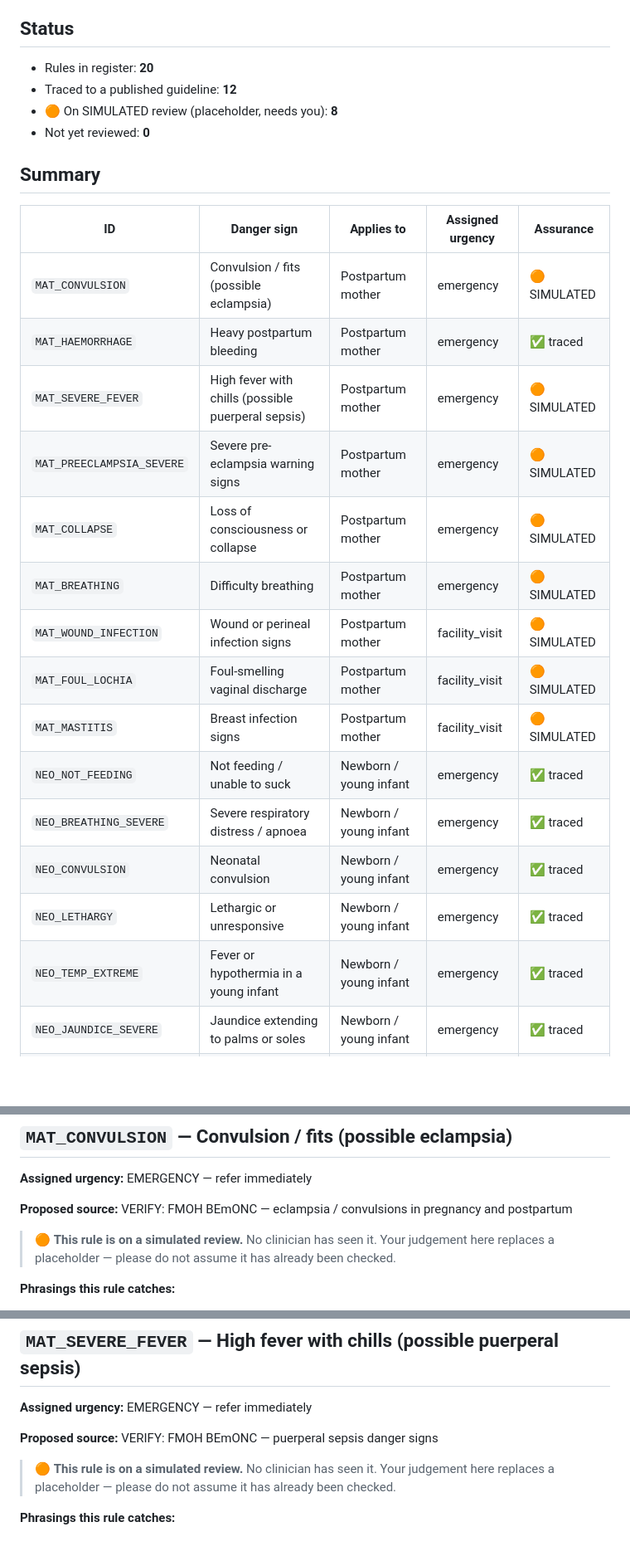
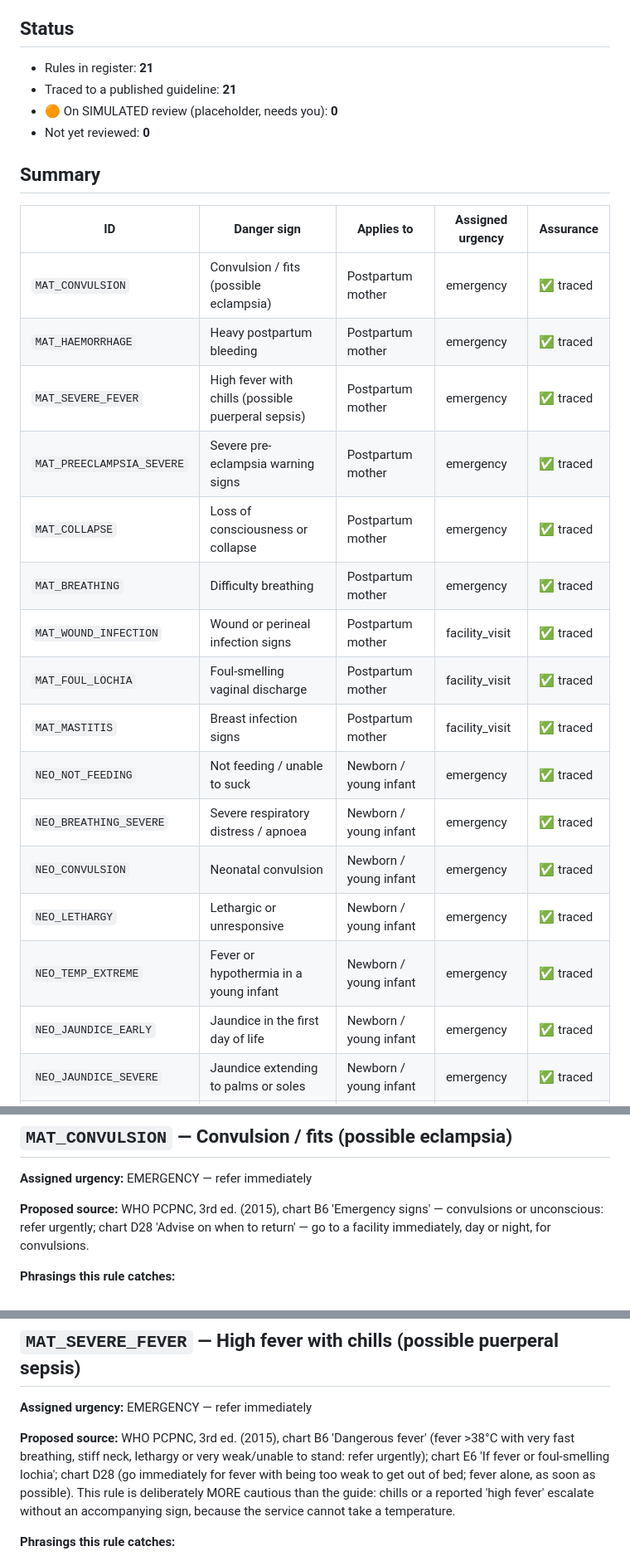
Before and after one commit to codeDeeAi/mama_triage, a Markdown page: docs/requirements/red-flag-register.md, 3 parts joined by grey strips. Shown at 83% size. GitHub-like rendering; blank space fills up the shorter version.

```diff
--- a/docs/requirements/red-flag-register.md
+++ b/docs/requirements/red-flag-register.md
@@ -16,29 +16,30 @@ Record your decision in the sign-off block under each rule. Where you disagree,
 
 ## Status
 
-- Rules in register: **20**
-- Traced to a published guideline: **12**
-- 🟠 On SIMULATED review (placeholder, needs you): **8**
+- Rules in register: **21**
+- Traced to a published guideline: **21**
+- 🟠 On SIMULATED review (placeholder, needs you): **0**
 - Not yet reviewed: **0**
 
 ## Summary
 
 | ID | Danger sign | Applies to | Assigned urgency | Assurance |
 |---|---|---|---|---|
-| `MAT_CONVULSION` | Convulsion / fits (possible eclampsia) | Postpartum mother | emergency | 🟠 SIMULATED |
+| `MAT_CONVULSION` | Convulsion / fits (possible eclampsia) | Postpartum mother | emergency | ✅ traced |
 | `MAT_HAEMORRHAGE` | Heavy postpartum bleeding | Postpartum mother | emergency | ✅ traced |
-| `MAT_SEVERE_FEVER` | High fever with chills (possible puerperal sepsis) | Postpartum mother | emergency | 🟠 SIMULATED |
-| `MAT_PREECLAMPSIA_SEVERE` | Severe pre-eclampsia warning signs | Postpartum mother | emergency | 🟠 SIMULATED |
-| `MAT_COLLAPSE` | Loss of consciousness or collapse | Postpartum mother | emergency | 🟠 SIMULATED |
-| `MAT_BREATHING` | Difficulty breathing | Postpartum mother | emergency | 🟠 SIMULATED |
-| `MAT_WOUND_INFECTION` | Wound or perineal infection signs | Postpartum mother | facility_visit | 🟠 SIMULATED |
-| `MAT_FOUL_LOCHIA` | Foul-smelling vaginal discharge | Postpartum mother | facility_visit | 🟠 SIMULATED |
-| `MAT_MASTITIS` | Breast infection signs | Postpartum mother | facility_visit | 🟠 SIMULATED |
+| `MAT_SEVERE_FEVER` | High fever with chills (possible puerperal sepsis) | Postpartum mother | emergency | ✅ traced |
+| `MAT_PREECLAMPSIA_SEVERE` | Severe pre-eclampsia warning signs | Postpartum mother | emergency | ✅ traced |
+| `MAT_COLLAPSE` | Loss of consciousness or collapse | Postpartum mother | emergency | ✅ traced |
+| `MAT_BREATHING` | Difficulty breathing | Postpartum mother | emergency | ✅ traced |
+| `MAT_WOUND_INFECTION` | Wound or perineal infection signs | Postpartum mother | facility_visit | ✅ traced |
+| `MAT_FOUL_LOCHIA` | Foul-smelling vaginal discharge | Postpartum mother | facility_visit | ✅ traced |
+| `MAT_MASTITIS` | Breast infection signs | Postpartum mother | facility_visit | ✅ traced |
 | `NEO_NOT_FEEDING` | Not feeding / unable to suck | Newborn / young infant | emergency | ✅ traced |
 | `NEO_BREATHING_SEVERE` | Severe respiratory distress / apnoea | Newborn / young infant | emergency | ✅ traced |
 | `NEO_CONVULSION` | Neonatal convulsion | Newborn / young infant | emergency | ✅ traced |
 | `NEO_LETHARGY` | Lethargic or unresponsive | Newborn / young infant | emergency | ✅ traced |
 | `NEO_TEMP_EXTREME` | Fever or hypothermia in a young infant | Newborn / young infant | emergency | ✅ traced |
+| `NEO_JAUNDICE_EARLY` | Jaundice in the first day of life | Newborn / young infant | emergency | ✅ traced |
 | `NEO_JAUNDICE_SEVERE` | Jaundice extending to palms or soles | Newborn / young infant | emergency | ✅ traced |
 | `NEO_BULGING_FONTANELLE` | Bulging fontanelle | Newborn / young infant | emergency | ✅ traced |
 | `NEO_CORD_INFECTION` | Umbilical cord infection signs | Newborn / young infant | facility_visit | ✅ traced |
@@ -54,9 +55,7 @@ Record your decision in the sign-off block under each rule. Where you disagree,
 
 **Assigned urgency:** EMERGENCY — refer immediately
 
-**Proposed source:** VERIFY: FMOH BEmONC — eclampsia / convulsions in pregnancy and postpartum
-
-> 🟠 **This rule is on a simulated review.** No clinician has seen it. Your judgement here replaces a placeholder — please do not assume it has already been checked.
+**Proposed source:** WHO PCPNC, 3rd ed. (2015), chart B6 'Emergency signs' — convulsions or unconscious: refer urgently; chart D28 'Advise on when to return' — go to a facility immediately, day or night, for convulsions.
 
 **Phrasings this rule catches:**
 
@@ -103,9 +102,7 @@ Record your decision in the sign-off block under each rule. Where you disagree,
 
 **Assigned urgency:** EMERGENCY — refer immediately
 
-**Proposed source:** VERIFY: FMOH BEmONC — puerperal sepsis danger signs
-
-> 🟠 **This rule is on a simulated review.** No clinician has seen it. Your judgement here replaces a placeholder — please do not assume it has already been checked.
+**Proposed source:** WHO PCPNC, 3rd ed. (2015), chart B6 'Dangerous fever' (fever >38°C with very fast breathing, stiff neck, lethargy or very weak/unable to stand: refer urgently); chart E6 'If fever or foul-smelling lochia'; chart D28 (go immediately for fever with being too weak to get out of bed; fever alone, as soon as possible). This rule is deliberately MORE cautious than the guide: chills or a reported 'high fever' escalate without an accompanying sign, because the service cannot take a temperature.
 
 **Phrasings this rule catches:**
 
```
Also changed, not shown: other parts of docs/requirements/red-flag-register.md (+27 -18 lines).
